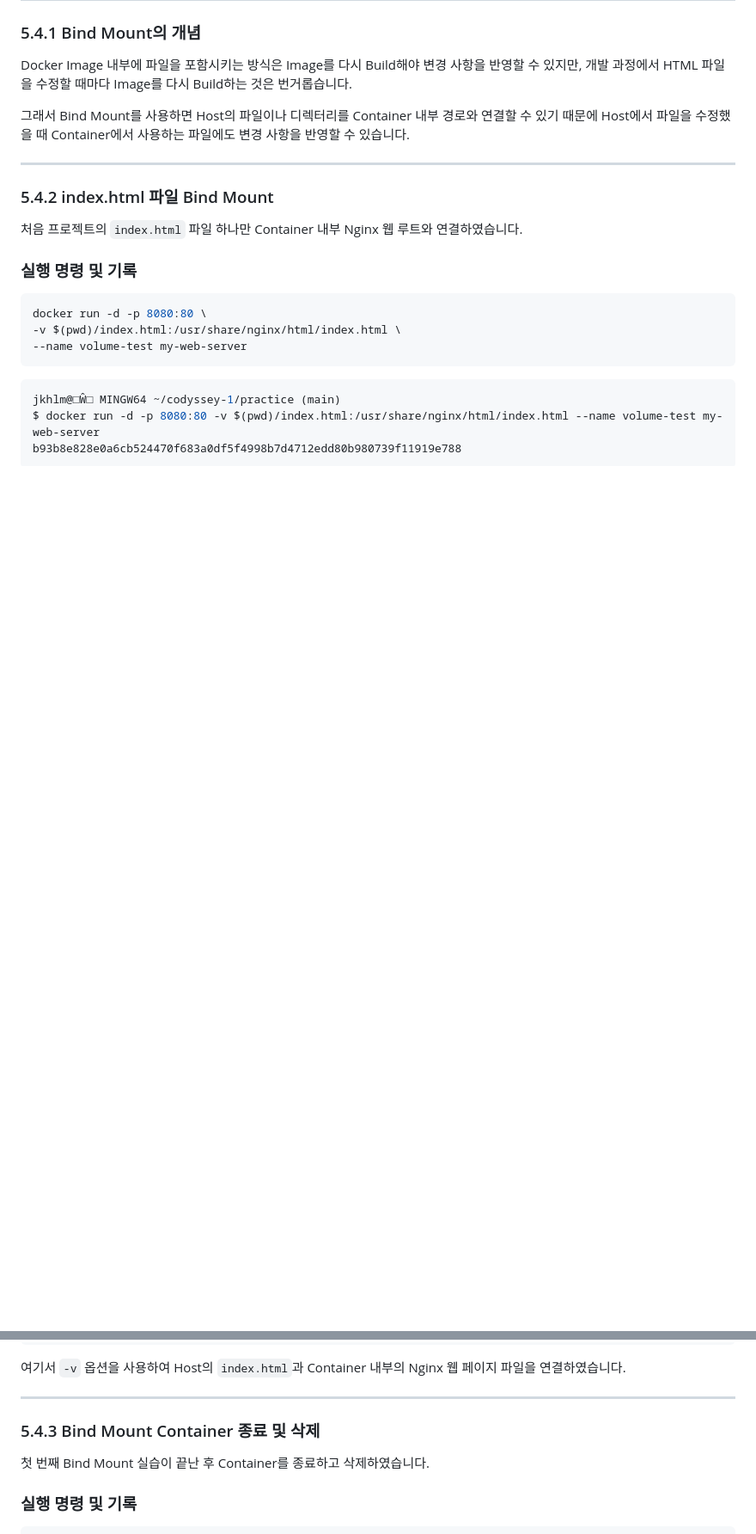
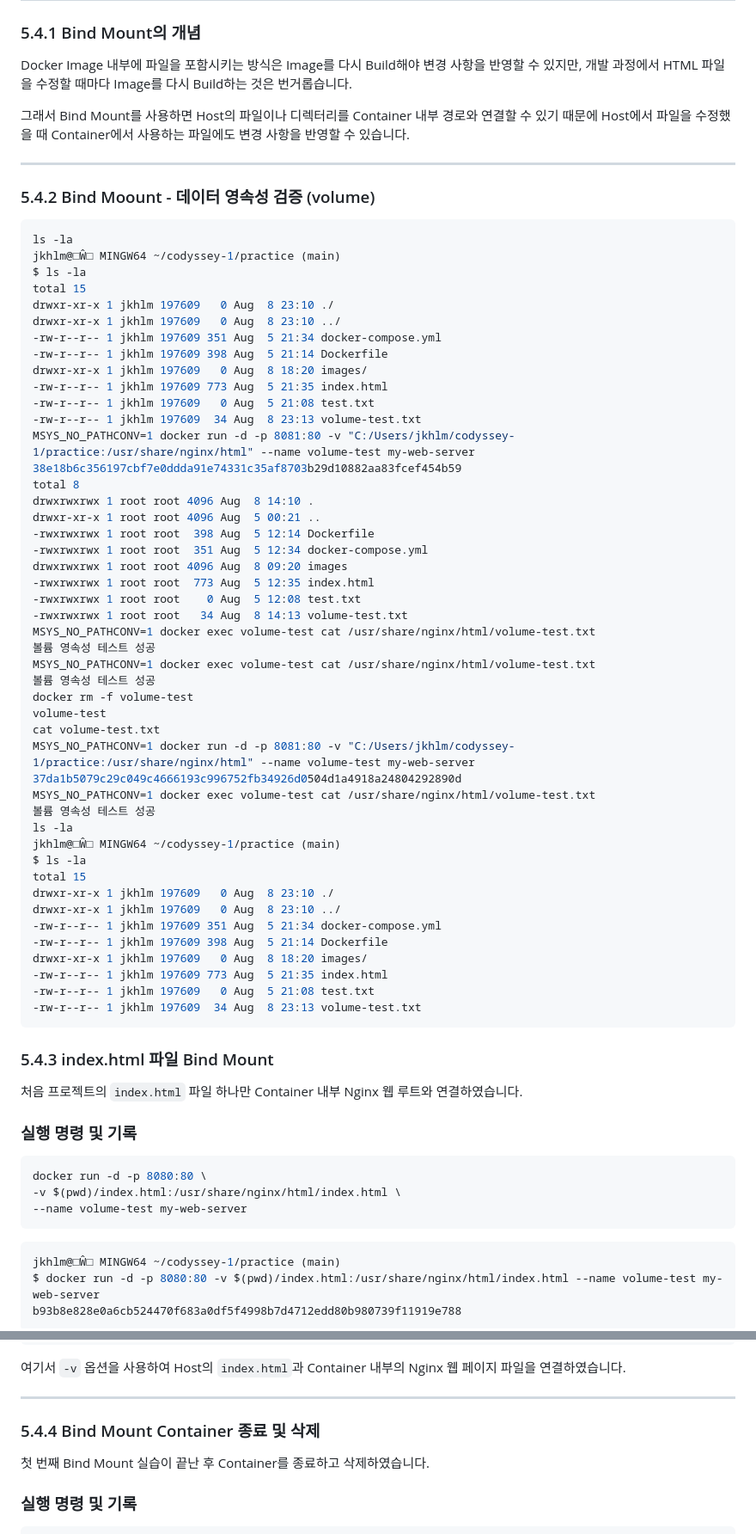
Before and after one commit to gunhee0402/codyssey-1, a Markdown page: README.md, 2 parts joined by grey strips. Shown at 86% size. GitHub-like rendering; blank space fills up the shorter version.

Commit message:
README 볼륨 영속성 검증 내용 수정

````diff
--- a/README.md
+++ b/README.md
@@ -537,7 +537,58 @@ Docker Image 내부에 파일을 포함시키는 방식은 Image를 다시 Build
 
 ---
 
-### 5.4.2 index.html 파일 Bind Mount
+### 5.4.2 Bind Moount - 데이터 영속성 검증 (volume)
+
+```bash
+ls -la
+jkhlm@□Ŵ□ MINGW64 ~/codyssey-1/practice (main)
+$ ls -la
+total 15
+drwxr-xr-x 1 jkhlm 197609   0 Aug  8 23:10 ./
+drwxr-xr-x 1 jkhlm 197609   0 Aug  8 23:10 ../
+-rw-r--r-- 1 jkhlm 197609 351 Aug  5 21:34 docker-compose.yml
+-rw-r--r-- 1 jkhlm 197609 398 Aug  5 21:14 Dockerfile
+drwxr-xr-x 1 jkhlm 197609   0 Aug  8 18:20 images/
+-rw-r--r-- 1 jkhlm 197609 773 Aug  5 21:35 index.html
+-rw-r--r-- 1 jkhlm 197609   0 Aug  5 21:08 test.txt
+-rw-r--r-- 1 jkhlm 197609  34 Aug  8 23:13 volume-test.txt
+MSYS_NO_PATHCONV=1 docker run -d -p 8081:80 -v "C:/Users/jkhlm/codyssey-1/practice:/usr/share/nginx/html" --name volume-test my-web-server
+38e18b6c356197cbf7e0ddda91e74331c35af8703b29d10882aa83fcef454b59
+total 8
+drwxrwxrwx 1 root root 4096 Aug  8 14:10 .
+drwxr-xr-x 1 root root 4096 Aug  5 00:21 ..
+-rwxrwxrwx 1 root root  398 Aug  5 12:14 Dockerfile
+-rwxrwxrwx 1 root root  351 Aug  5 12:34 docker-compose.yml
+drwxrwxrwx 1 root root 4096 Aug  8 09:20 images
+-rwxrwxrwx 1 root root  773 Aug  5 12:35 index.html
+-rwxrwxrwx 1 root root    0 Aug  5 12:08 test.txt
+-rwxrwxrwx 1 root root   34 Aug  8 14:13 volume-test.txt
+MSYS_NO_PATHCONV=1 docker exec volume-test cat /usr/share/nginx/html/volume-test.txt
+볼륨 영속성 테스트 성공
+MSYS_NO_PATHCONV=1 docker exec volume-test cat /usr/share/nginx/html/volume-test.txt
+볼륨 영속성 테스트 성공
+docker rm -f volume-test
+volume-test
+cat volume-test.txt
+MSYS_NO_PATHCONV=1 docker run -d -p 8081:80 -v "C:/Users/jkhlm/codyssey-1/practice:/usr/share/nginx/html" --name volume-test my-web-server
+37da1b5079c29c049c4666193c996752fb34926d0504d1a4918a24804292890d
+MSYS_NO_PATHCONV=1 docker exec volume-test cat /usr/share/nginx/html/volume-test.txt
+볼륨 영속성 테스트 성공
+ls -la
+jkhlm@□Ŵ□ MINGW64 ~/codyssey-1/practice (main)
+$ ls -la
+total 15
+drwxr-xr-x 1 jkhlm 197609   0 Aug  8 23:10 ./
+drwxr-xr-x 1 jkhlm 197609   0 Aug  8 23:10 ../
+-rw-r--r-- 1 jkhlm 197609 351 Aug  5 21:34 docker-compose.yml
+-rw-r--r-- 1 jkhlm 197609 398 Aug  5 21:14 Dockerfile
+drwxr-xr-x 1 jkhlm 197609   0 Aug  8 18:20 images/
+-rw-r--r-- 1 jkhlm 197609 773 Aug  5 21:35 index.html
+-rw-r--r-- 1 jkhlm 197609   0 Aug  5 21:08 test.txt
+-rw-r--r-- 1 jkhlm 197609  34 Aug  8 23:13 volume-test.txt
+```
+
+### 5.4.3 index.html 파일 Bind Mount
 
 처음 프로젝트의 `index.html` 파일 하나만 Container 내부 Nginx 웹 루트와 연결하였습니다.
 
@@ -559,7 +610,7 @@ b93b8e828e0a6cb524470f683a0df5f4998b7d4712edd80b980739f11919e788
 
 ---
 
-### 5.4.3 Bind Mount Container 종료 및 삭제
+### 5.4.4 Bind Mount Container 종료 및 삭제
 
 첫 번째 Bind Mount 실습이 끝난 후 Container를 종료하고 삭제하였습니다.
 
````
Also changed, not shown: other parts of README.md (+2 -2 lines).
